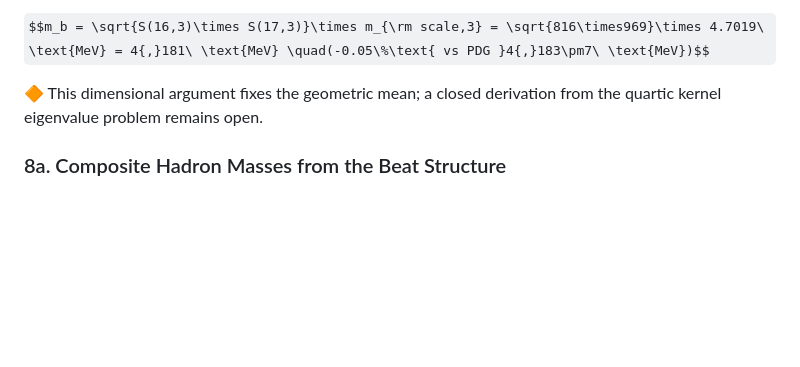
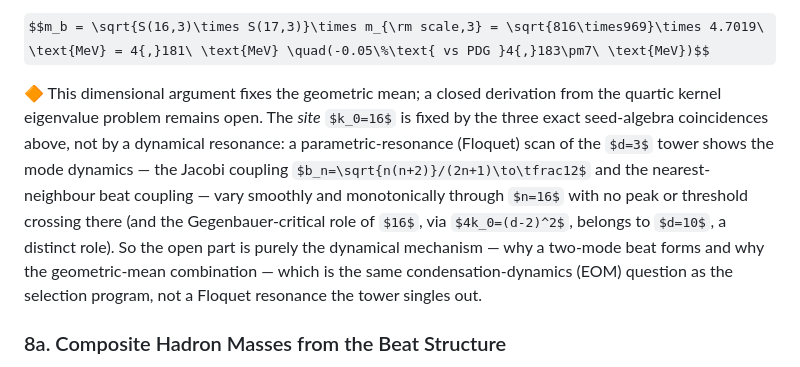
Before and after one commit to FedgeNo/fedgeno.github.io, a Markdown page: files/IDWT_02_Mass.md, the part around the change. GitHub-like rendering; some formulas as TeX source; blank space fills up the shorter version.

```diff
--- a/files/IDWT_02_Mass.md
+++ b/files/IDWT_02_Mass.md
@@ -311,7 +311,7 @@ All three hold exactly from seeds; no other site in any sector satisfies all thr
 
 $$m_b = \sqrt{S(16,3)\times S(17,3)}\times m_{\rm scale,3} = \sqrt{816\times969}\times 4.7019\ \text{MeV} = 4{,}181\ \text{MeV} \quad(-0.05\%\text{ vs PDG }4{,}183\pm7\ \text{MeV})$$
 
-🔶 This dimensional argument fixes the geometric mean; a closed derivation from the quartic kernel eigenvalue problem remains open.
+🔶 This dimensional argument fixes the geometric mean; a closed derivation from the quartic kernel eigenvalue problem remains open. The *site* $k_0=16$ is fixed by the three exact seed-algebra coincidences above, not by a dynamical resonance: a parametric-resonance (Floquet) scan of the $d=3$ tower shows the mode dynamics — the Jacobi coupling $b_n=\sqrt{n(n+2)}/(2n+1)\to\tfrac12$ and the nearest-neighbour beat coupling — vary smoothly and monotonically through $n=16$ with no peak or threshold crossing there (and the Gegenbauer-critical role of $16$, via $4k_0=(d-2)^2$, belongs to $d=10$, a distinct role). So the open part is purely the dynamical mechanism — why a two-mode beat forms and why the geometric-mean combination — which is the same condensation-dynamics (EOM) question as the selection program, not a Floquet resonance the tower singles out.
 
 ### 8a. Composite Hadron Masses from the Beat Structure
 
```
Also changed, not shown: files/IDWT_Appendix_E.md (+2 -2 lines).
